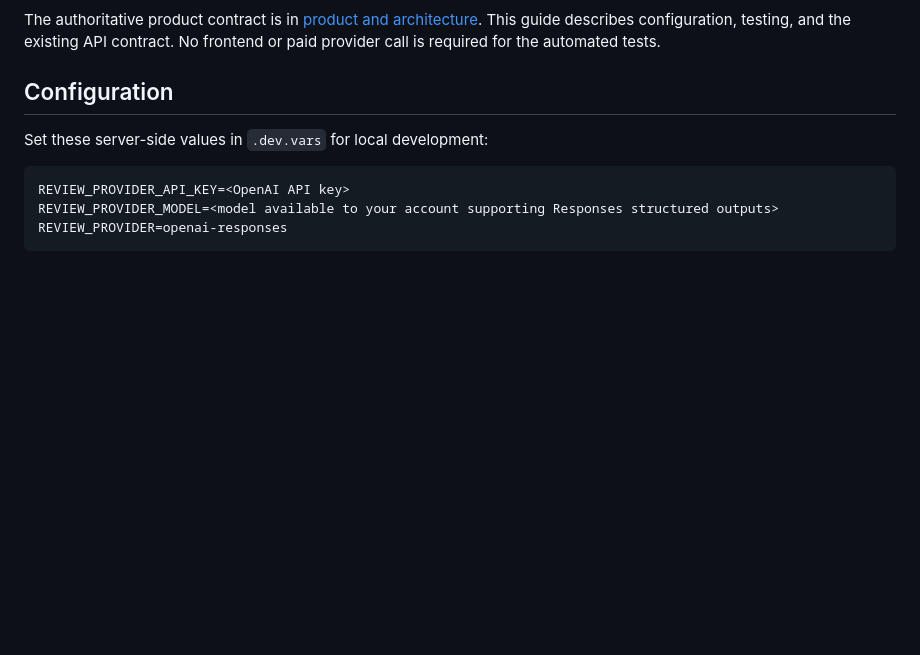
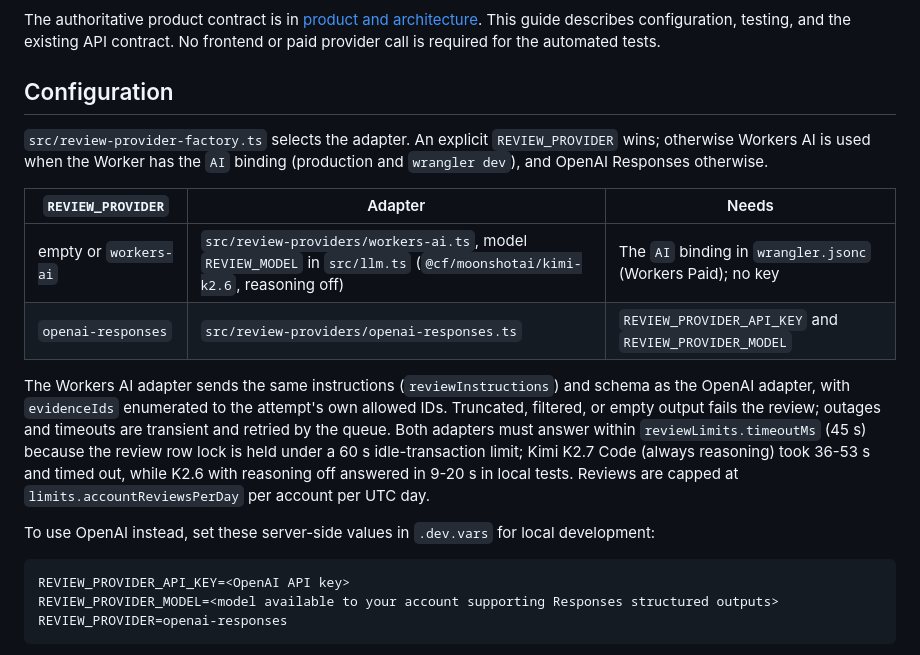
Before and after one commit to ai-interviewer-platform/ai-interviewer, a Markdown page: docs/review-processing.md, the part around the change. GitHub-like rendering; blank space fills up the shorter version.

Commit message:
- Write the review provider selection and the Workers AI response times in `docs/review-processing.md`. - Change launch blocker 3 in the launch readiness audit to the merged review provider design.
Co-Authored-By: Claude Opus 5.5 <noreply@anthropic.com>

````diff
--- a/docs/review-processing.md
+++ b/docs/review-processing.md
@@ -6,7 +6,25 @@ frontend or paid provider call is required for the automated tests.
 
 ## Configuration
 
-Set these server-side values in `.dev.vars` for local development:
+`src/review-provider-factory.ts` selects the adapter. An explicit
+`REVIEW_PROVIDER` wins; otherwise Workers AI is used when the Worker has the `AI`
+binding (production and `wrangler dev`), and OpenAI Responses otherwise.
+
+| `REVIEW_PROVIDER` | Adapter | Needs |
+| --- | --- | --- |
+| empty or `workers-ai` | `src/review-providers/workers-ai.ts`, model `REVIEW_MODEL` in `src/llm.ts` (`@cf/moonshotai/kimi-k2.6`, reasoning off) | The `AI` binding in `wrangler.jsonc` (Workers Paid); no key |
+| `openai-responses` | `src/review-providers/openai-responses.ts` | `REVIEW_PROVIDER_API_KEY` and `REVIEW_PROVIDER_MODEL` |
+
+The Workers AI adapter sends the same instructions (`reviewInstructions`) and
+schema as the OpenAI adapter, with `evidenceIds` enumerated to the attempt's own
+allowed IDs. Truncated, filtered, or empty output fails the review; outages and
+timeouts are transient and retried by the queue. Both adapters must answer
+within `reviewLimits.timeoutMs` (45 s) because the review row lock is held under a
+60 s idle-transaction limit; Kimi K2.7 Code (always reasoning) took 36-53 s and
+timed out, while K2.6 with reasoning off answered in 9-20 s in local tests.
+Reviews are capped at `limits.accountReviewsPerDay` per account per UTC day.
+
+To use OpenAI instead, set these server-side values in `.dev.vars` for local development:
 
 ```dotenv
 REVIEW_PROVIDER_API_KEY=<OpenAI API key>
````
Also changed, not shown: docs/launch-readiness.md (+1 -1 lines).
